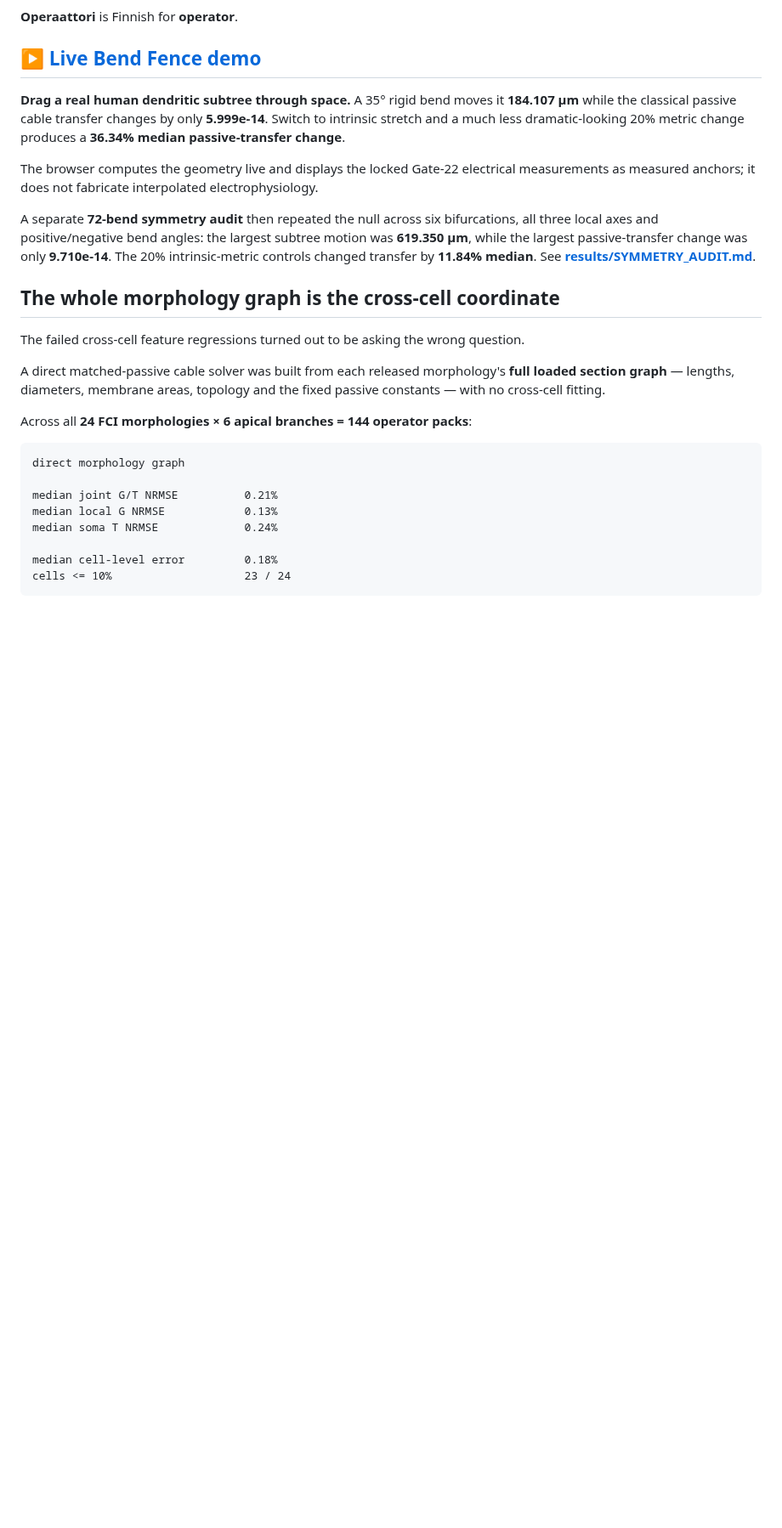
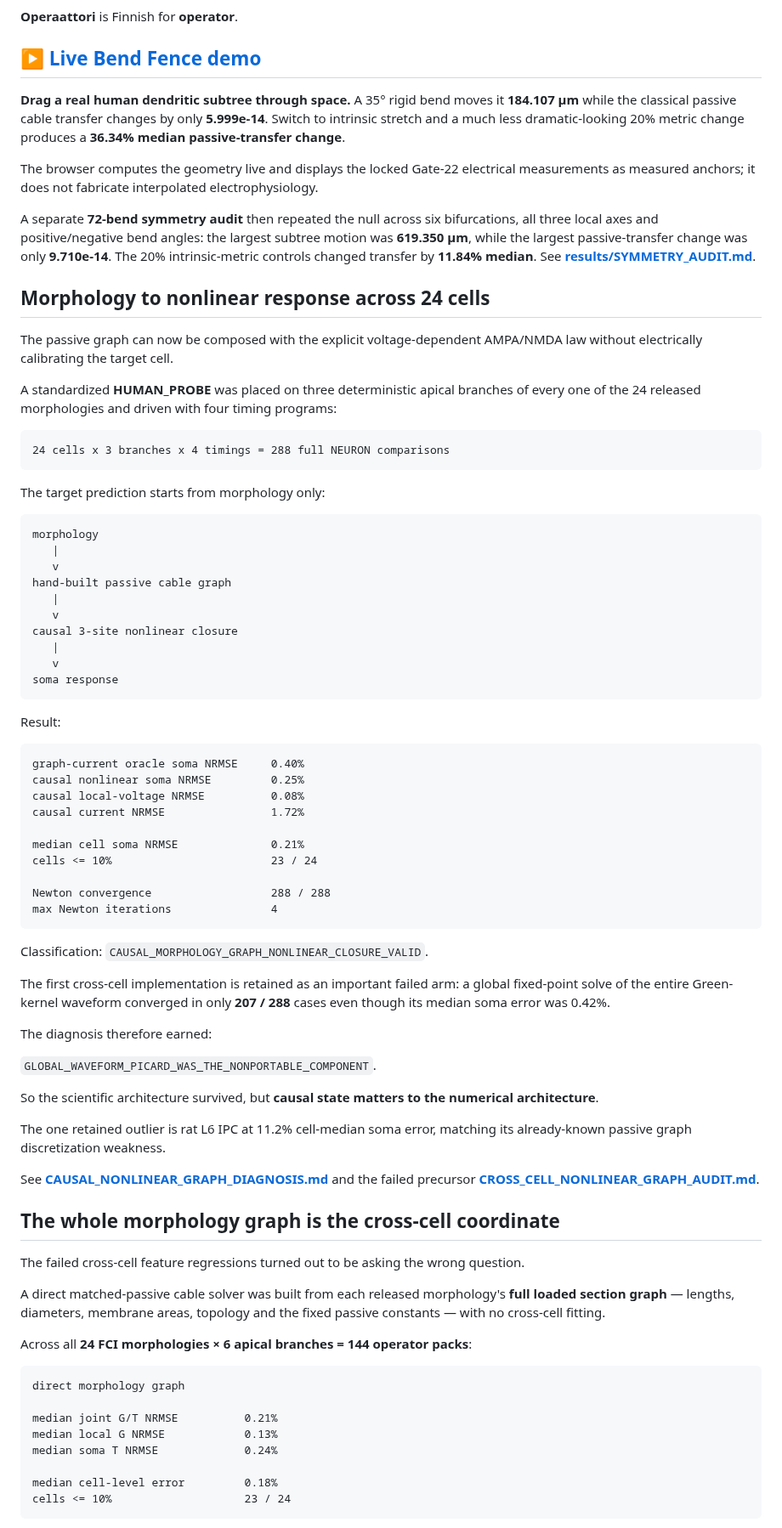
Before and after one commit to anttiluode/Operaattori, a Markdown page: README.md, the part around one of its changes. Shown at 85% size. GitHub-like rendering; blank space fills up the shorter version.

Commit message:
Put causal cross-cell nonlinear result on front page [skip ci]

```diff
--- a/README.md
+++ b/README.md
@@ -21,6 +21,71 @@ largest subtree motion was **619.350 µm**, while the largest passive-transfer
 change was only **9.710e-14**. The 20% intrinsic-metric controls changed
 transfer by **11.84% median**. See
 **[results/SYMMETRY_AUDIT.md](results/SYMMETRY_AUDIT.md)**.
+
+## Morphology to nonlinear response across 24 cells
+
+The passive graph can now be composed with the explicit voltage-dependent
+AMPA/NMDA law without electrically calibrating the target cell.
+
+A standardized **HUMAN_PROBE** was placed on three deterministic apical
+branches of every one of the 24 released morphologies and driven with four
+timing programs:
+
+~~~text
+24 cells x 3 branches x 4 timings = 288 full NEURON comparisons
+~~~
+
+The target prediction starts from morphology only:
+
+~~~text
+morphology
+   |
+   v
+hand-built passive cable graph
+   |
+   v
+causal 3-site nonlinear closure
+   |
+   v
+soma response
+~~~
+
+Result:
+
+~~~text
+graph-current oracle soma NRMSE     0.40%
+causal nonlinear soma NRMSE         0.25%
+causal local-voltage NRMSE          0.08%
+causal current NRMSE                1.72%
+
+median cell soma NRMSE              0.21%
+cells <= 10%                        23 / 24
+
+Newton convergence                  288 / 288
+max Newton iterations               4
+~~~
+
+Classification:
+`CAUSAL_MORPHOLOGY_GRAPH_NONLINEAR_CLOSURE_VALID`.
+
+The first cross-cell implementation is retained as an important failed arm: a
+global fixed-point solve of the entire Green-kernel waveform converged in only
+**207 / 288** cases even though its median soma error was 0.42%.
+
+The diagnosis therefore earned:
+
+`GLOBAL_WAVEFORM_PICARD_WAS_THE_NONPORTABLE_COMPONENT`.
+
+So the scientific architecture survived, but **causal state matters to the
+numerical architecture**.
+
+The one retained outlier is rat L6 IPC at 11.2% cell-median soma error, matching
+its already-known passive graph discretization weakness.
+
+See
+**[CAUSAL_NONLINEAR_GRAPH_DIAGNOSIS.md](results/CAUSAL_NONLINEAR_GRAPH_DIAGNOSIS.md)**
+and the failed precursor
+**[CROSS_CELL_NONLINEAR_GRAPH_AUDIT.md](results/CROSS_CELL_NONLINEAR_GRAPH_AUDIT.md)**.
 
 ## The whole morphology graph is the cross-cell coordinate
 
```
Also changed, not shown: other parts of README.md (+7 -2 lines).
